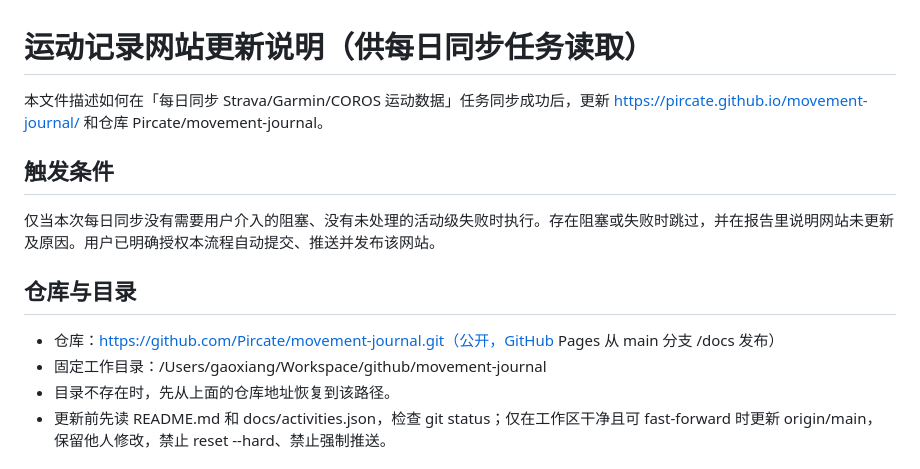
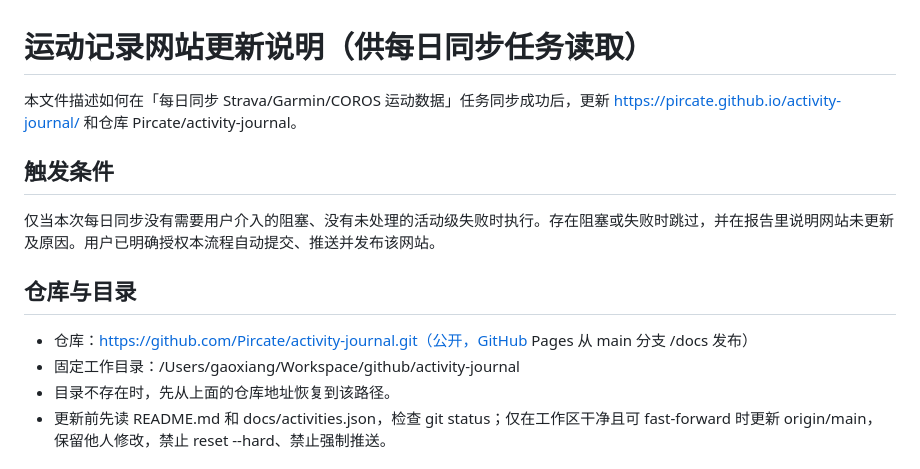
Before and after one commit to Pircate/activity-journal, a Markdown page: docs/SITE-SYNC.md, the part around the change. GitHub-like rendering.

Commit message:
将仓库及网站地址统一为 activity-journal

```diff
--- a/docs/SITE-SYNC.md
+++ b/docs/SITE-SYNC.md
@@ -1,6 +1,6 @@
 # 运动记录网站更新说明（供每日同步任务读取）
 
-本文件描述如何在「每日同步 Strava/Garmin/COROS 运动数据」任务同步成功后，更新 https://pircate.github.io/movement-journal/ 和仓库 Pircate/movement-journal。
+本文件描述如何在「每日同步 Strava/Garmin/COROS 运动数据」任务同步成功后，更新 https://pircate.github.io/activity-journal/ 和仓库 Pircate/activity-journal。
 
 ## 触发条件
 
@@ -8,8 +8,8 @@
 
 ## 仓库与目录
 
-- 仓库：https://github.com/Pircate/movement-journal.git（公开，GitHub Pages 从 main 分支 /docs 发布）
-- 固定工作目录：/Users/gaoxiang/Workspace/github/movement-journal
+- 仓库：https://github.com/Pircate/activity-journal.git（公开，GitHub Pages 从 main 分支 /docs 发布）
+- 固定工作目录：/Users/gaoxiang/Workspace/github/activity-journal
 - 目录不存在时，先从上面的仓库地址恢复到该路径。
 - 更新前先读 README.md 和 docs/activities.json，检查 git status；仅在工作区干净且可 fast-forward 时更新 origin/main，保留他人修改，禁止 reset --hard、禁止强制推送。
 
```
Also changed, not shown: IMPROVEMENT-PLAN.md (+1 -1 lines), README.md (+1 -1 lines).
